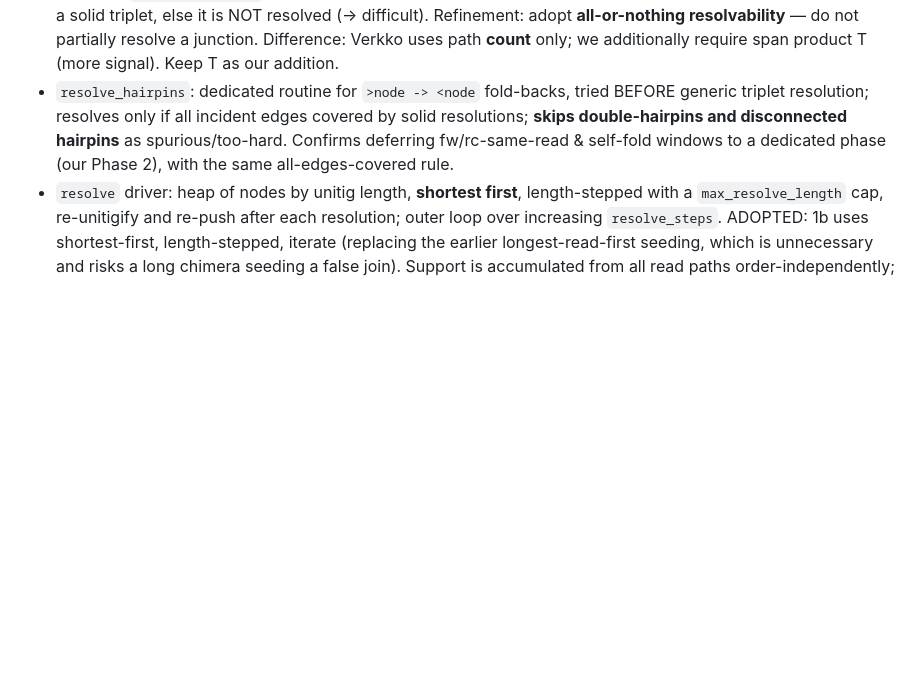
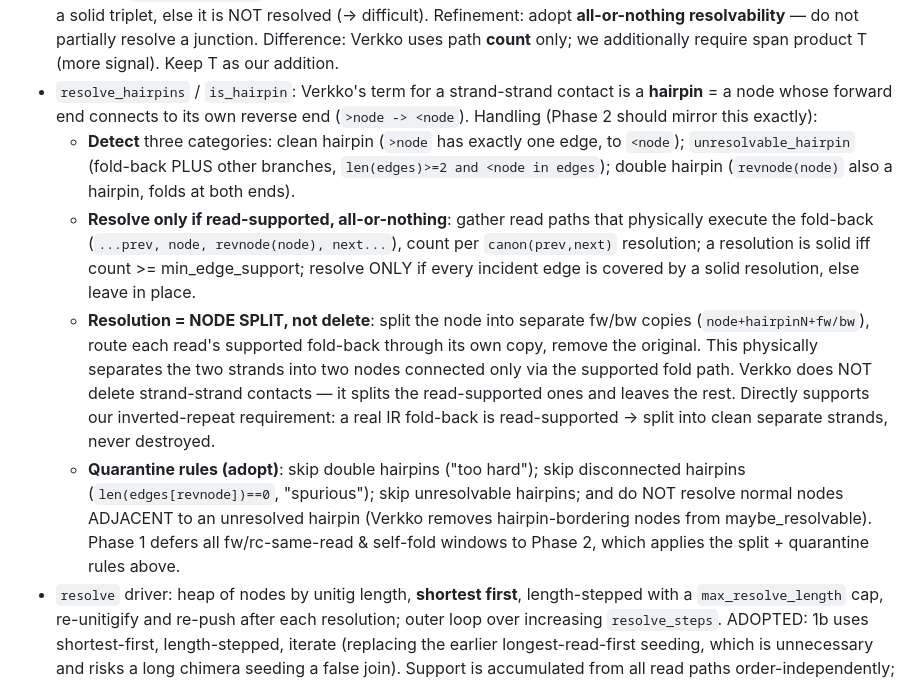
Before and after one commit to kokyriakidis/dinara, a Markdown page: docs/dev/Gate2-StrandSeparatedBackbone.md, the part around the change. Drawn GitHub-style; blank space fills up the shorter version.

Commit message:
Gate 2: document Verkko's hairpin (strand-strand) handling
Verkko treats strand-strand contacts as hairpins (>node -> <node). It does
NOT delete them: read-supported fold-backs are resolved by SPLITTING the
node into separate fw/bw copies (strand separation), all-or-nothing on read
support; unsupported, double, disconnected, and bordering hairpins are left
in place / quarantined. This directly supports the inverted-repeat
requirement and defines the Phase 2 split + quarantine rules.

```diff
--- a/docs/dev/Gate2-StrandSeparatedBackbone.md
+++ b/docs/dev/Gate2-StrandSeparatedBackbone.md
@@ -189,11 +189,33 @@ validating this design and suggesting refinements:
   **all-or-nothing resolvability** — do not partially resolve a junction.
   Difference: Verkko uses path **count** only; we additionally require span
   product T (more signal). Keep T as our addition.
-- `resolve_hairpins`: dedicated routine for `>node -> <node` fold-backs, tried
-  BEFORE generic triplet resolution; resolves only if all incident edges covered
-  by solid resolutions; **skips double-hairpins and disconnected hairpins** as
-  spurious/too-hard. Confirms deferring fw/rc-same-read & self-fold windows to a
-  dedicated phase (our Phase 2), with the same all-edges-covered rule.
+- `resolve_hairpins` / `is_hairpin`: Verkko's term for a strand-strand contact is
+  a **hairpin** = a node whose forward end connects to its own reverse end
+  (`>node -> <node`). Handling (Phase 2 should mirror this exactly):
+  - **Detect** three categories: clean hairpin (`>node` has exactly one edge, to
+    `<node`); `unresolvable_hairpin` (fold-back PLUS other branches,
+    `len(edges)>=2 and <node in edges`); double hairpin (`revnode(node)` also a
+    hairpin, folds at both ends).
+  - **Resolve only if read-supported, all-or-nothing**: gather read paths that
+    physically execute the fold-back (`...prev, node, revnode(node), next...`),
+    count per `canon(prev,next)` resolution; a resolution is solid iff
+    count >= min_edge_support; resolve ONLY if every incident edge is covered by a
+    solid resolution, else leave in place.
+  - **Resolution = NODE SPLIT, not delete**: split the node into separate fw/bw
+    copies (`node+hairpinN+fw/bw`), route each read's supported fold-back through
+    its own copy, remove the original. This physically separates the two strands
+    into two nodes connected only via the supported fold path. Verkko does NOT
+    delete strand-strand contacts — it splits the read-supported ones and leaves
+    the rest. Directly supports our inverted-repeat requirement: a real IR
+    fold-back is read-supported -> split into clean separate strands, never
+    destroyed.
+  - **Quarantine rules (adopt)**: skip double hairpins ("too hard"); skip
+    disconnected hairpins (`len(edges[revnode])==0`, "spurious"); skip
+    unresolvable hairpins; and do NOT resolve normal nodes ADJACENT to an
+    unresolved hairpin (Verkko removes hairpin-bordering nodes from
+    maybe_resolvable).
+  Phase 1 defers all fw/rc-same-read & self-fold windows to Phase 2, which applies
+  the split + quarantine rules above.
 - `resolve` driver: heap of nodes by unitig length, **shortest first**,
   length-stepped with a `max_resolve_length` cap, re-unitigify and re-push after
   each resolution; outer loop over increasing `resolve_steps`. ADOPTED: 1b uses
```
